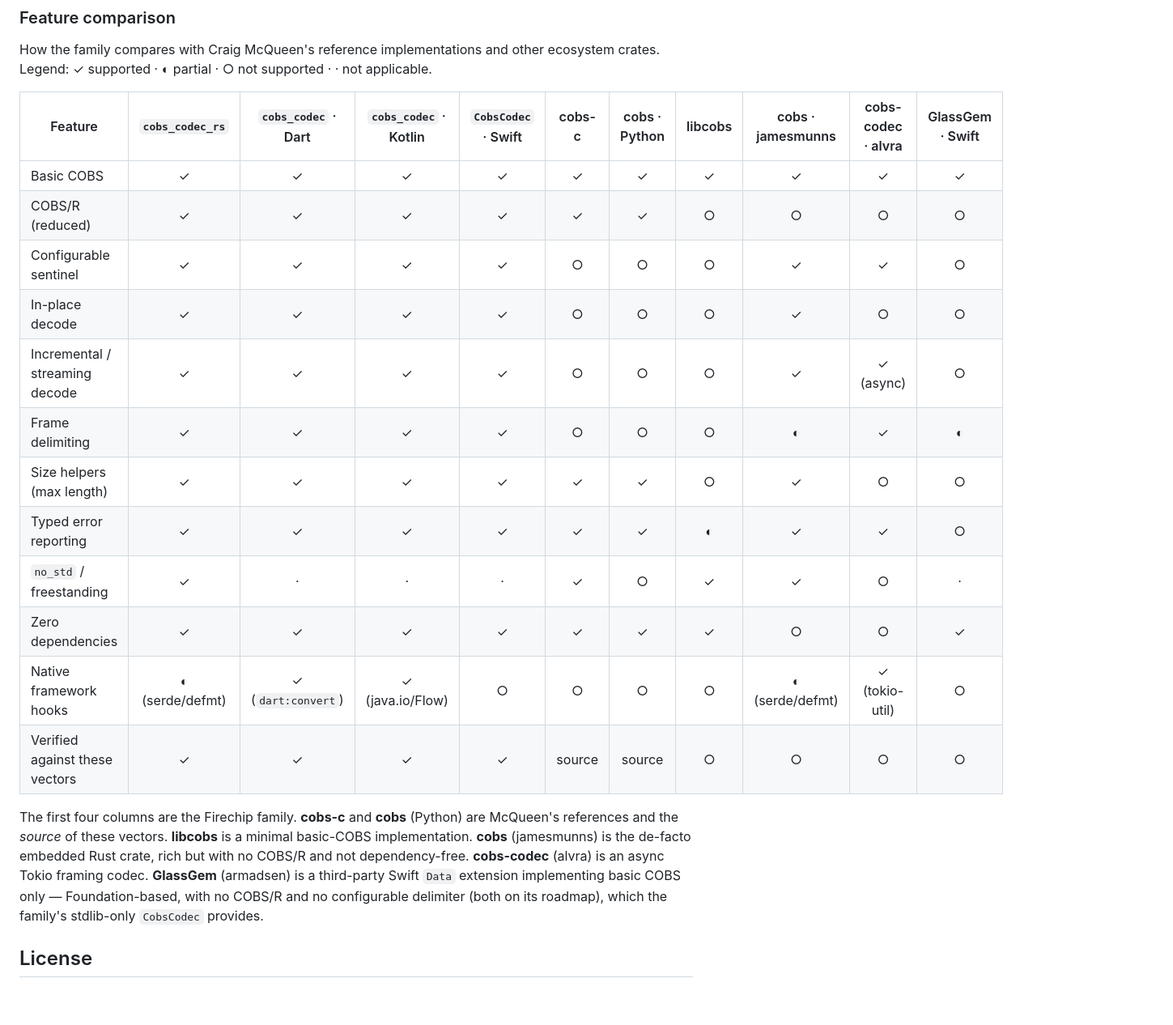
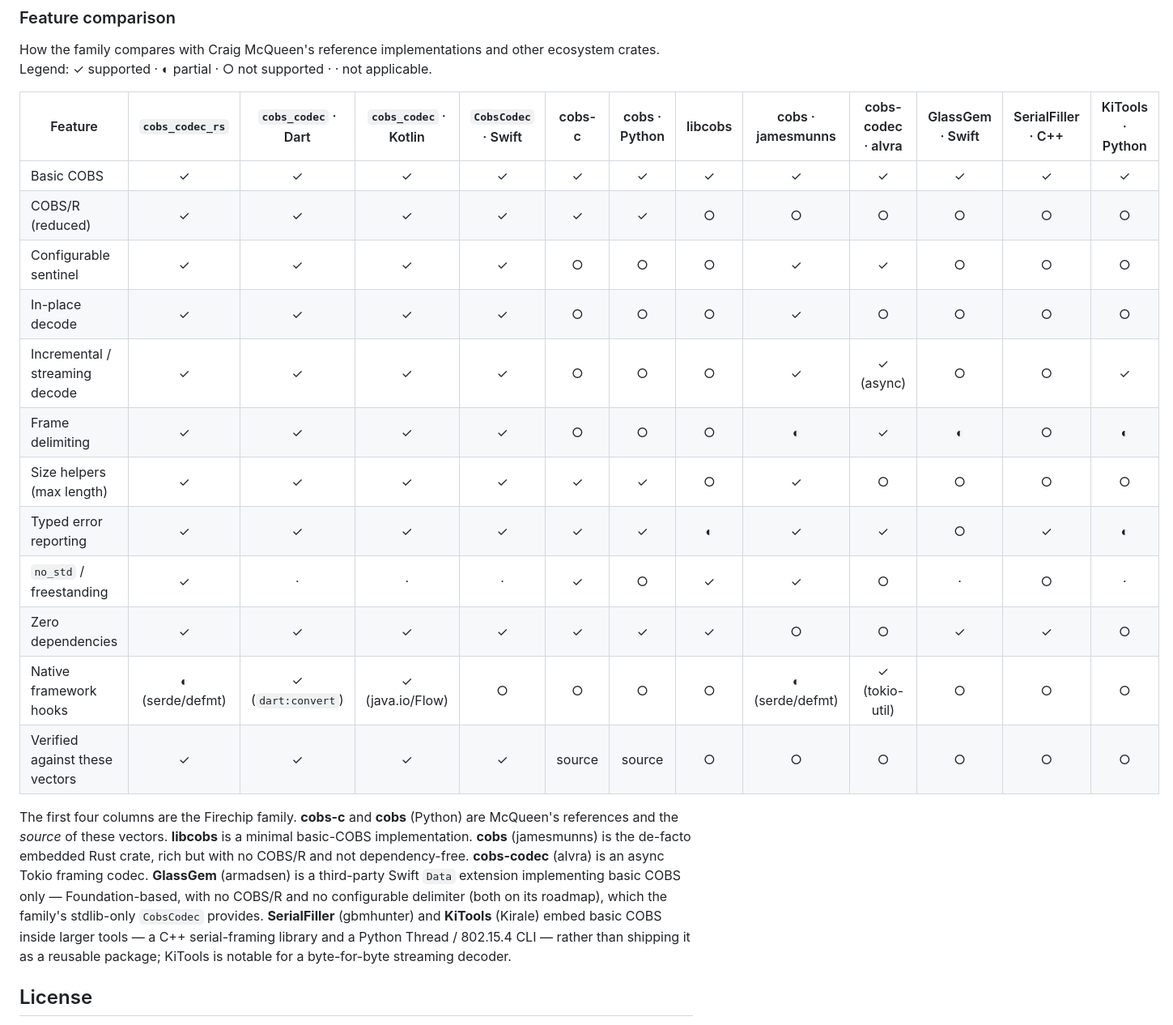
Before and after one commit to firechip/cobs-conformance, a Markdown page: README.md, the part around the change. Shown at 81% size. GitHub-like rendering; blank space fills up the shorter version.

Commit message:
docs: add SerialFiller and KiTools to the ecosystem comparison
Two more prior-art COBS impls (C++ / Python) embedded in larger tools.

```diff
--- a/README.md
+++ b/README.md
@@ -115,20 +115,20 @@ How the family compares with Craig McQueen's reference implementations and other
 ecosystem crates. Legend: ✓ supported · ◐ partial · ○ not supported · · not
 applicable.
 
-| Feature | `cobs_codec_rs` | `cobs_codec` · Dart | `cobs_codec` · Kotlin | `CobsCodec` · Swift | cobs-c | cobs · Python | libcobs | cobs · jamesmunns | cobs-codec · alvra | GlassGem · Swift |
-| --- | :---: | :---: | :---: | :---: | :---: | :---: | :---: | :---: | :---: | :---: |
-| Basic COBS | ✓ | ✓ | ✓ | ✓ | ✓ | ✓ | ✓ | ✓ | ✓ | ✓ |
-| COBS/R (reduced) | ✓ | ✓ | ✓ | ✓ | ✓ | ✓ | ○ | ○ | ○ | ○ |
-| Configurable sentinel | ✓ | ✓ | ✓ | ✓ | ○ | ○ | ○ | ✓ | ✓ | ○ |
-| In-place decode | ✓ | ✓ | ✓ | ✓ | ○ | ○ | ○ | ✓ | ○ | ○ |
-| Incremental / streaming decode | ✓ | ✓ | ✓ | ✓ | ○ | ○ | ○ | ✓ | ✓ (async) | ○ |
-| Frame delimiting | ✓ | ✓ | ✓ | ✓ | ○ | ○ | ○ | ◐ | ✓ | ◐ |
-| Size helpers (max length) | ✓ | ✓ | ✓ | ✓ | ✓ | ✓ | ○ | ✓ | ○ | ○ |
-| Typed error reporting | ✓ | ✓ | ✓ | ✓ | ✓ | ✓ | ◐ | ✓ | ✓ | ○ |
-| `no_std` / freestanding | ✓ | · | · | · | ✓ | ○ | ✓ | ✓ | ○ | · |
-| Zero dependencies | ✓ | ✓ | ✓ | ✓ | ✓ | ✓ | ✓ | ○ | ○ | ✓ |
-| Native framework hooks | ◐ (serde/defmt) | ✓ (`dart:convert`) | ✓ (java.io/Flow) | ○ | ○ | ○ | ○ | ◐ (serde/defmt) | ✓ (tokio-util) | ○ |
-| Verified against these vectors | ✓ | ✓ | ✓ | ✓ | source | source | ○ | ○ | ○ | ○ |
+| Feature | `cobs_codec_rs` | `cobs_codec` · Dart | `cobs_codec` · Kotlin | `CobsCodec` · Swift | cobs-c | cobs · Python | libcobs | cobs · jamesmunns | cobs-codec · alvra | GlassGem · Swift | SerialFiller · C++ | KiTools · Python |
+| --- | :---: | :---: | :---: | :---: | :---: | :---: | :---: | :---: | :---: | :---: | :---: | :---: |
+| Basic COBS | ✓ | ✓ | ✓ | ✓ | ✓ | ✓ | ✓ | ✓ | ✓ | ✓ | ✓ | ✓ |
+| COBS/R (reduced) | ✓ | ✓ | ✓ | ✓ | ✓ | ✓ | ○ | ○ | ○ | ○ | ○ | ○ |
+| Configurable sentinel | ✓ | ✓ | ✓ | ✓ | ○ | ○ | ○ | ✓ | ✓ | ○ | ○ | ○ |
+| In-place decode | ✓ | ✓ | ✓ | ✓ | ○ | ○ | ○ | ✓ | ○ | ○ | ○ | ○ |
+| Incremental / streaming decode | ✓ | ✓ | ✓ | ✓ | ○ | ○ | ○ | ✓ | ✓ (async) | ○ | ○ | ✓ |
+| Frame delimiting | ✓ | ✓ | ✓ | ✓ | ○ | ○ | ○ | ◐ | ✓ | ◐ | ○ | ◐ |
+| Size helpers (max length) | ✓ | ✓ | ✓ | ✓ | ✓ | ✓ | ○ | ✓ | ○ | ○ | ○ | ○ |
+| Typed error reporting | ✓ | ✓ | ✓ | ✓ | ✓ | ✓ | ◐ | ✓ | ✓ | ○ | ✓ | ◐ |
+| `no_std` / freestanding | ✓ | · | · | · | ✓ | ○ | ✓ | ✓ | ○ | · | ○ | · |
+| Zero dependencies | ✓ | ✓ | ✓ | ✓ | ✓ | ✓ | ✓ | ○ | ○ | ✓ | ✓ | ○ |
+| Native framework hooks | ◐ (serde/defmt) | ✓ (`dart:convert`) | ✓ (java.io/Flow) | ○ | ○ | ○ | ○ | ◐ (serde/defmt) | ✓ (tokio-util) | ○ | ○ | ○ |
+| Verified against these vectors | ✓ | ✓ | ✓ | ✓ | source | source | ○ | ○ | ○ | ○ | ○ | ○ |
 
 The first four columns are the Firechip family. **cobs-c** and **cobs** (Python)
 are McQueen's references and the *source* of these vectors. **libcobs** is a
@@ -137,7 +137,10 @@ Rust crate, rich but with no COBS/R and not dependency-free. **cobs-codec**
 (alvra) is an async Tokio framing codec. **GlassGem** (armadsen) is a third-party
 Swift `Data` extension implementing basic COBS only — Foundation-based, with no
 COBS/R and no configurable delimiter (both on its roadmap), which the family's
-stdlib-only `CobsCodec` provides.
+stdlib-only `CobsCodec` provides. **SerialFiller** (gbmhunter) and **KiTools**
+(Kirale) embed basic COBS inside larger tools — a C++ serial-framing library and
+a Python Thread / 802.15.4 CLI — rather than shipping it as a reusable package;
+KiTools is notable for a byte-for-byte streaming decoder.
 
 ## License
 
```
